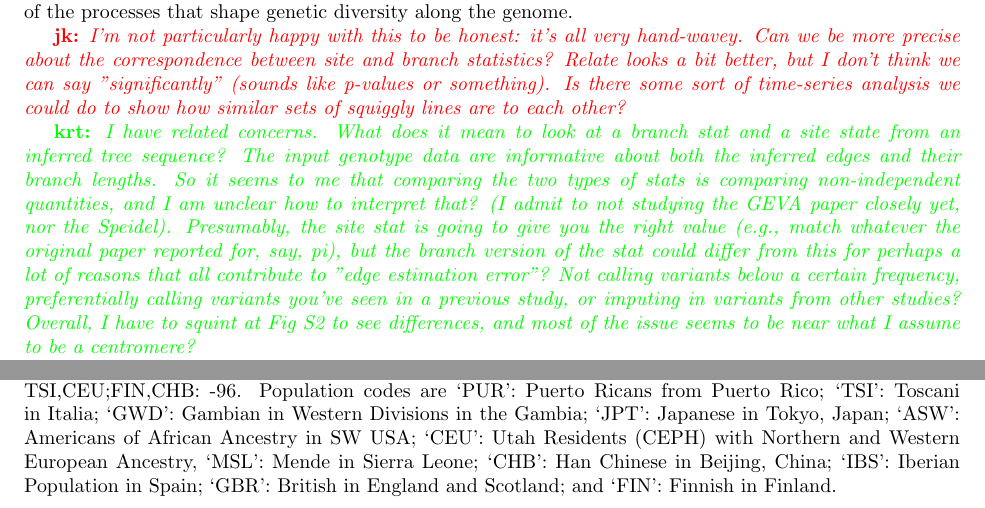
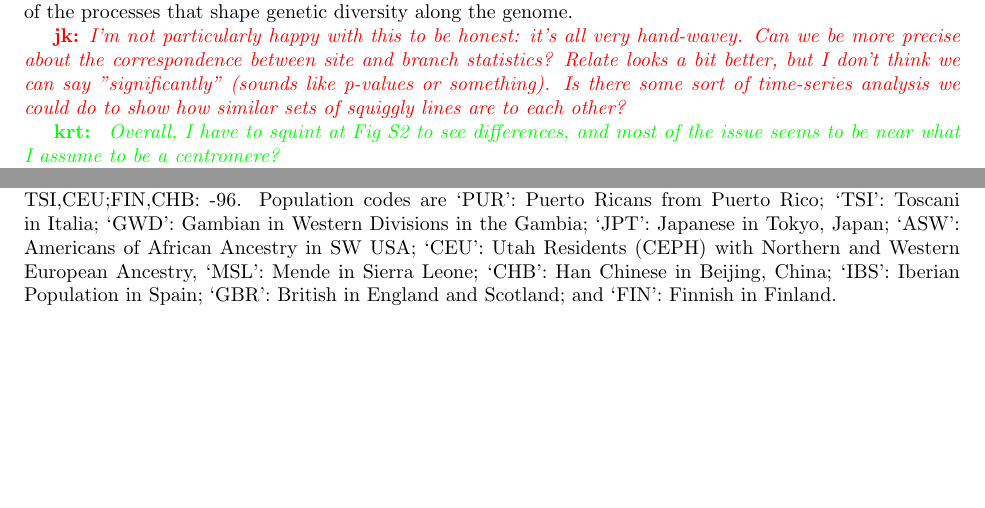
Before and after one commit to petrelharp/treestats_ms, a LaTeX document (treestats_paper.tex): two parts of pages 12 and 15 of 26 before the commit and two parts of pages 12 and 14 of 26 after it, joined at a grey line, cut so that both start at the same text, the shorter picture padded with empty space. Compiled offline with pdfLaTeX.

Commit message:
Delete comment that is addressed in "Duality in practice" section

```diff
--- a/treestats_paper.tex
+++ b/treestats_paper.tex
@@ -960,14 +960,7 @@ think we can say "significantly" (sounds like p-values or something).
 Is there some sort of time-series analysis we could do to show how
 similar sets of squiggly lines are to each other?}
 
-\krt{I have related concerns. What does it mean to look at a branch stat and a site state
-    from an inferred tree sequence?  The input genotype data are informative about both
-    the inferred edges and their branch lengths.   So it seems to me that comparing the two types of stats is comparing
-    non-independent quantities, and I am unclear how to interpret that? (I admit to not studying the GEVA paper closely
-yet, nor the Speidel).  Presumably, the site stat is going to give you the right value (e.g., match whatever the
-original paper reported for, say, pi), but the branch version of the stat could differ from this for perhaps a lot
-of reasons that all contribute to "edge estimation error"?  Not calling variants below a certain frequency,
-preferentially calling variants you've seen in a previous study, or imputing in variants from other studies?
+\krt{
 Overall, I have to squint at Fig S2 to see differences, and most of the issue seems to be near what I assume to be a
 centromere?}
 
```
